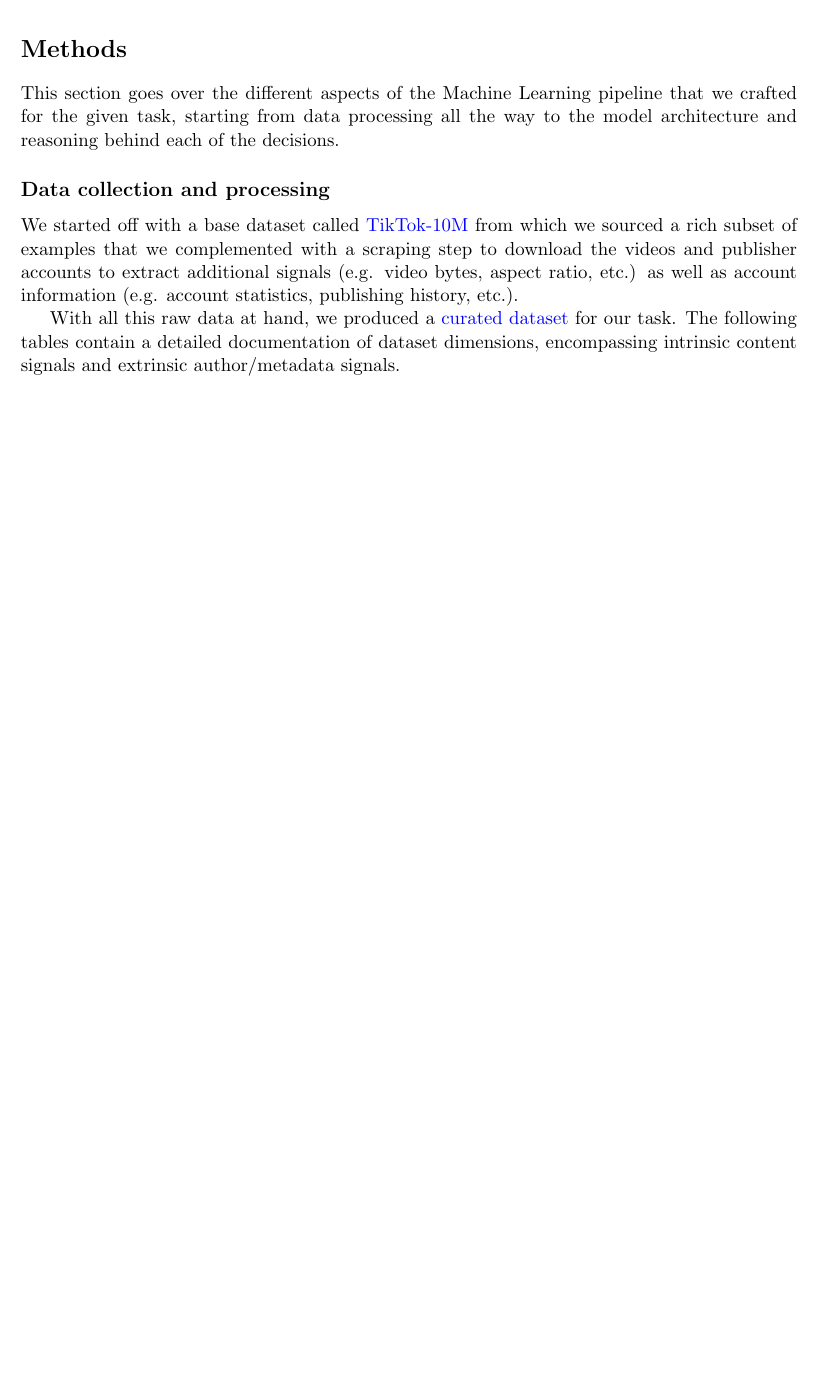
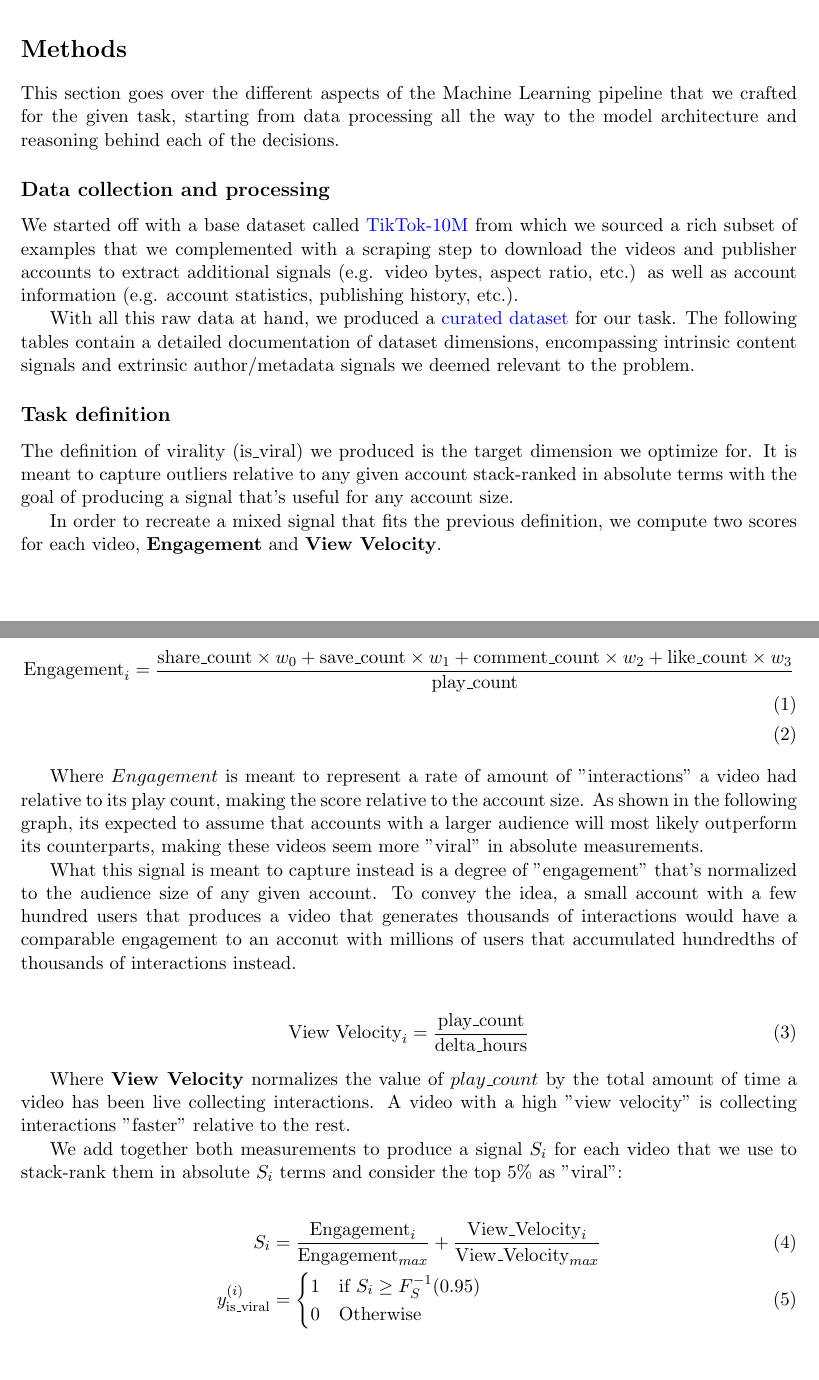
Before and after one commit to dmosc/viral, a LaTeX paper (docs/main.tex): part of page 1 of 2 before the commit and two parts of pages 1 and 3 of 3 after it, the two joined at a grey line, cut so that both start at the same text, the shorter picture padded with empty space. Compiled offline with pdfLaTeX.

Commit message:
Add task definition section.

```diff
--- a/docs/main.tex
+++ b/docs/main.tex
@@ -3,7 +3,8 @@
 \usepackage[colorlinks=true, urlcolor=blue, linkcolor=red]{hyperref}
 \usepackage{tabularx}
 \usepackage{booktabs}
-\usepackage[margin=1in]{geometry} % Standard margins for single column
+\usepackage{amsmath}
+\usepackage[margin=1in]{geometry}
 
 \title{Predicting the likelihood of a TikTok video going viral using intrinsic and extrinsic signals}
 \author{Oscar Rodriguez, Mahda Soltani, Ela Naz Sigin}
@@ -52,5 +53,5 @@ With all this raw data at hand, we produced a
 \href{https://huggingface.co/datasets/rodmosc/viral}{curated dataset} for
 our task. The following tables contain a detailed documentation of dataset
 dimensions, encompassing intrinsic content signals and extrinsic author/metadata
-signals.
+signals we deemed relevant to the problem.
 
@@ -137,4 +138,57 @@ signals.
 \end{tabularx}
 \end{table}
 
+\subsection*{Task definition}
+
+The definition of virality (is\_viral) we produced is the target dimension we
+optimize for. It is meant to capture outliers relative to any given account
+stack-ranked in absolute terms with the goal of producing a signal that's useful
+for any account size.
+
+In order to recreate a mixed signal that fits the previous definition, we
+compute two scores for each video, \textbf{Engagement} and \textbf{View
+Velocity}.
+
+\begin{align}
+    \text{Engagement}_i &= \frac{\text{share\_count} \times w_0 + \text{save\_count} \times w_1 + \text{comment\_count} \times w_2 + \text{like\_count} \times w_3}{\text{play\_count}} \\
+\end{align}
+
+Where $Engagement$ is meant to represent a rate of amount of "interactions" a
+video had relative to its play count, making the score relative to the account
+size. As shown in the following graph, its expected to assume that accounts
+with a larger audience will most likely outperform its counterparts, making
+these videos seem more "viral" in absolute measurements.
+
+% TODO: Insert graph showing distribution of play count binned by account size.
+
+What this signal is meant to capture instead is a degree of "engagement" that's
+normalized to the audience size of any given account. To convey the idea, a
+small account with a few hundred users that produces a video that generates
+thousands of interactions would have a comparable engagement to an acconut with
+millions of users that accumulated hundredths of thousands of interactions
+instead.
+
+\begin{align}
+    \text{View Velocity}_i &= \frac{\text{play\_count}}{\text{delta\_hours}}
+\end{align}
+
+Where \textbf{View Velocity} normalizes the value of $play\_count$ by the total
+amount of time a video has been live collecting interactions. A video with a
+high "view velocity" is collecting interactions "faster" relative to the rest.
+
+% TODO: Insert graph showing distribution of play count binned by delta hours.
+
+We add together both measurements to produce a signal $S_i$ for each video that
+we use to stack-rank them in absolute $S_i$ terms and consider the top $5\%$ as
+"viral":
+
+\begin{align}
+    S_i &= \frac{\text{Engagement}_i}{\text{Engagement}_{max}} + \frac{\text{View\_Velocity}_i}{\text{View\_Velocity}_{max}} \\
+    y_{\text{is\_viral}}^{(i)} &=
+    \begin{cases}
+      1 & \text{if } S_i \geq F_S^{-1} (0.95) \\
+      0 & \text{Otherwise}
+    \end{cases}
+\end{align}
+
 \end{document}
```
Also changed, not shown: docs/main.pdf, docs/main.tex (12 more changed lines), 5 other files.
